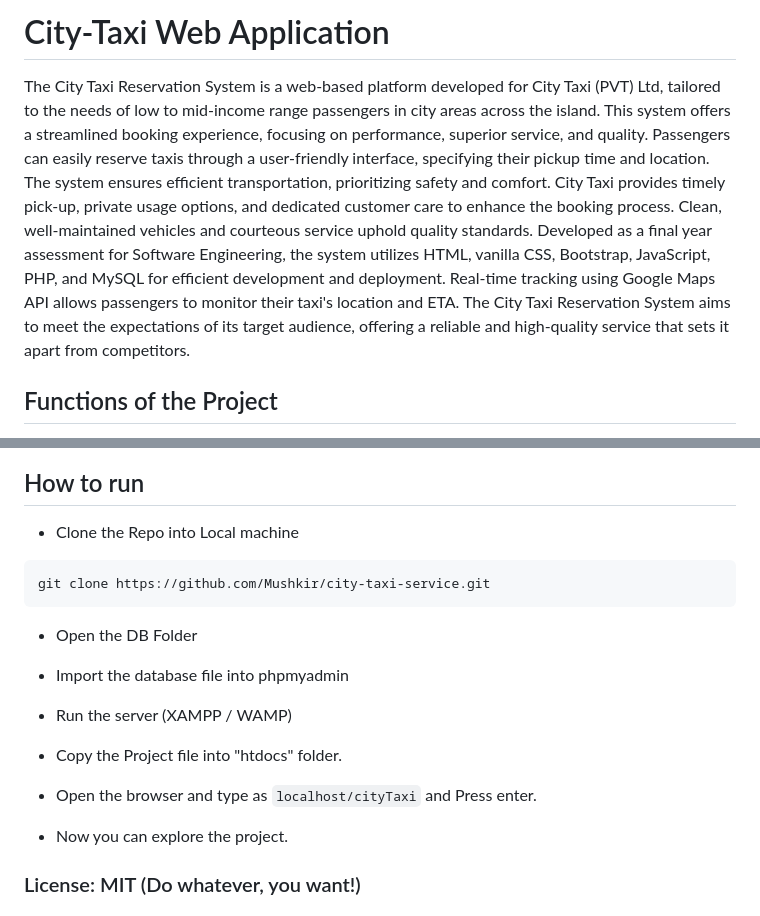
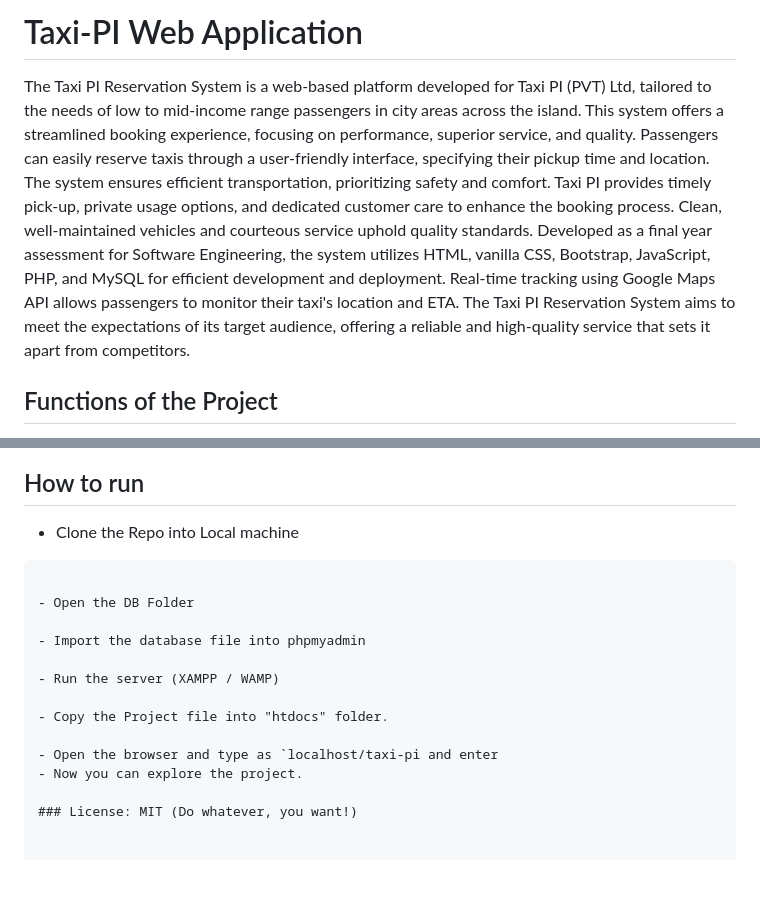
Before and after one commit to KingMaster86/taxi-pi-web, a Markdown page: README.md, 2 parts joined by grey strips. GitHub-like rendering; blank space fills up the shorter version.

````diff
--- a/README.md
+++ b/README.md
@@ -1,6 +1,6 @@
-# City-Taxi Web Application
+# Taxi-PI Web Application
 
-The City Taxi Reservation System is a web-based platform developed for City Taxi (PVT) Ltd, tailored to the needs of low to mid-income range passengers in city areas across the island. This system offers a streamlined booking experience, focusing on performance, superior service, and quality. Passengers can easily reserve taxis through a user-friendly interface, specifying their pickup time and location. The system ensures efficient transportation, prioritizing safety and comfort. City Taxi provides timely pick-up, private usage options, and dedicated customer care to enhance the booking process. Clean, well-maintained vehicles and courteous service uphold quality standards. Developed as a final year assessment for Software Engineering, the system utilizes HTML, vanilla CSS, Bootstrap, JavaScript, PHP, and MySQL for efficient development and deployment. Real-time tracking using Google Maps API allows passengers to monitor their taxi's location and ETA. The City Taxi Reservation System aims to meet the expectations of its target audience, offering a reliable and high-quality service that sets it apart from competitors.
+The Taxi PI Reservation System is a web-based platform developed for Taxi PI (PVT) Ltd, tailored to the needs of low to mid-income range passengers in city areas across the island. This system offers a streamlined booking experience, focusing on performance, superior service, and quality. Passengers can easily reserve taxis through a user-friendly interface, specifying their pickup time and location. The system ensures efficient transportation, prioritizing safety and comfort. Taxi PI provides timely pick-up, private usage options, and dedicated customer care to enhance the booking process. Clean, well-maintained vehicles and courteous service uphold quality standards. Developed as a final year assessment for Software Engineering, the system utilizes HTML, vanilla CSS, Bootstrap, JavaScript, PHP, and MySQL for efficient development and deployment. Real-time tracking using Google Maps API allows passengers to monitor their taxi's location and ETA. The Taxi PI Reservation System aims to meet the expectations of its target audience, offering a reliable and high-quality service that sets it apart from competitors.
 
 ## Functions of the Project
 
@@ -54,8 +54,6 @@ The City Taxi Reservation System is a web-based platform developed for City Taxi
 - Clone the Repo into Local machine
 
 ```
-git clone https://github.com/Mushkir/city-taxi-service.git
-```
 
 - Open the DB Folder
 
@@ -65,8 +63,7 @@ git clone https://github.com/Mushkir/city-taxi-service.git
 
 - Copy the Project file into "htdocs" folder.
 
-- Open the browser and type as `localhost/cityTaxi` and Press enter.
-
+- Open the browser and type as `localhost/taxi-pi and enter
 - Now you can explore the project.
 
 ### License: MIT (Do whatever, you want!)
````
Also changed, not shown: other parts of README.md (+0 -4 lines).
